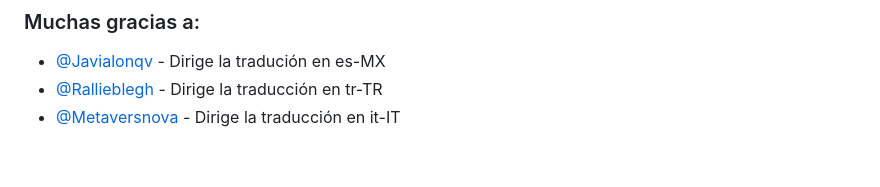
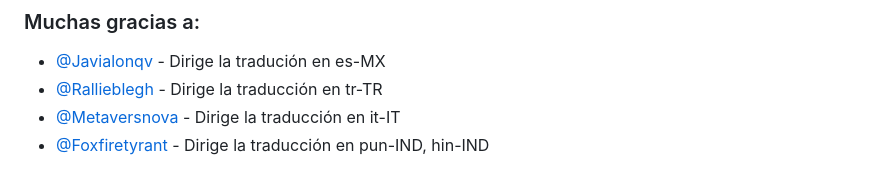
Before and after one commit to FetoyuDev/Emoji-Extractor, a Markdown page: README-ES.md, the part around the change. GitHub-like rendering.

```diff
--- a/README-ES.md
+++ b/README-ES.md
@@ -100,3 +100,4 @@ git clone https://github.com/FetoyuDev/Emoji-Extractor.git && cd Emoji-Extractor
 - [@Javialonqv](https://github.com/Javialonqv) - Dirige la tradución en es-MX
 - [@Rallieblegh](https://github.com/rallieblegh) - Dirige la traducción en tr-TR
 - [@Metaversnova](https://github.com/metaversnova) - Dirige la traducción en it-IT
+- [@Foxfiretyrant](https://github.com/FoxFireTyrant) - Dirige la traducción en pun-IND, hin-IND
```
